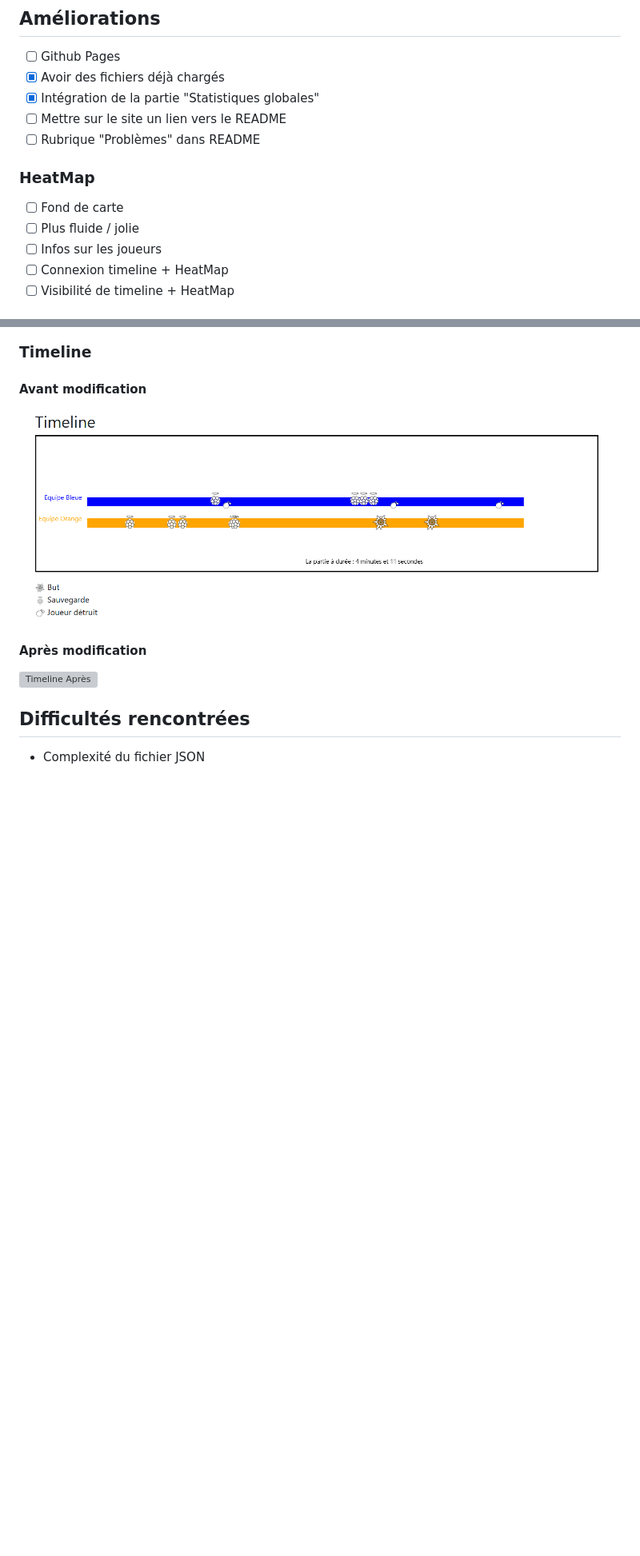
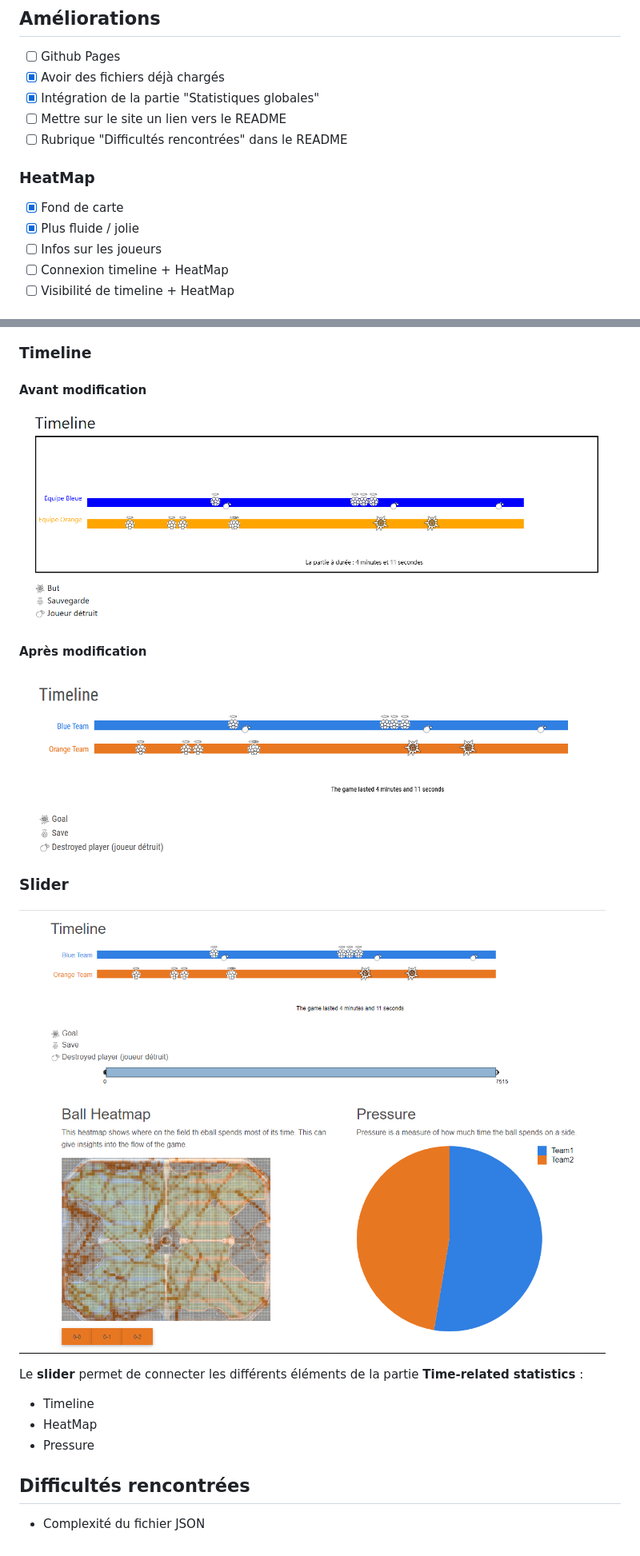
Before and after one commit to RocketVizHub/Rocket-Viz, a Markdown page: README.md, 2 parts joined by grey strips. Shown: that part at 80% size. Rendered like a GitHub page; pictures changed too: data/Slider.png (added), data/Timeline_new.png (added); blank space fills up the shorter version; grey boxes are pictures that could not be loaded.

Commit message:
Ajout dans le README.

```diff
--- a/README.md
+++ b/README.md
@@ -96,10 +101,10 @@ quel pourcentage de la partie la balle a passé sur le demi-terrain de chacune d
 - [x] Avoir des fichiers déjà chargés
 - [x] Intégration de la partie "Statistiques globales"
 - [ ] Mettre sur le site un lien vers le README
-- [ ] Rubrique "Problèmes" dans README
+- [ ] Rubrique "Difficultés rencontrées" dans le README
 ### HeatMap
-- [ ] Fond de carte
-- [ ] Plus fluide / jolie
+- [x] Fond de carte
+- [x] Plus fluide / jolie
 - [ ] Infos sur les joueurs
 - [ ] Connexion timeline + HeatMap
 - [ ] Visibilité de timeline + HeatMap
@@ -141,5 +146,13 @@ Le score du joueur est de la couleur de son équipe, le score moyen des autres j
 #### Après modification
 ![Timeline Après](./data/Timeline_new.png)
 
+### Slider
+![Slider](./data/Slider.png)
+
+Le **slider** permet de connecter les différents éléments de la partie **Time-related statistics** :
+- Timeline
+- HeatMap
+- Pressure
+
 ## Difficultés rencontrées
  - Complexité du fichier JSON
```
Also changed, not shown: other parts of README.md (+5 -0 lines), data/HeatMap_new.png (added), 1 other file.
